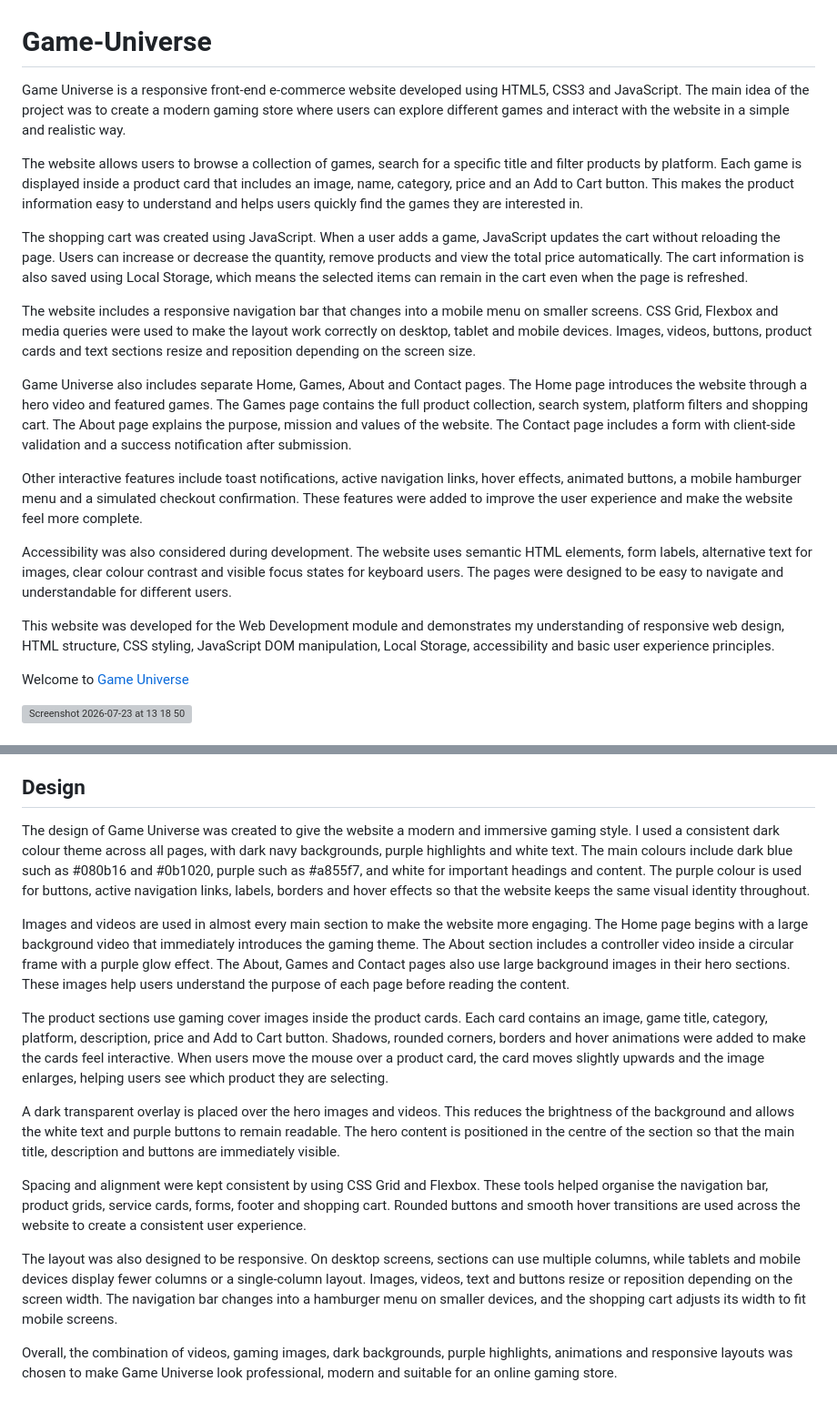
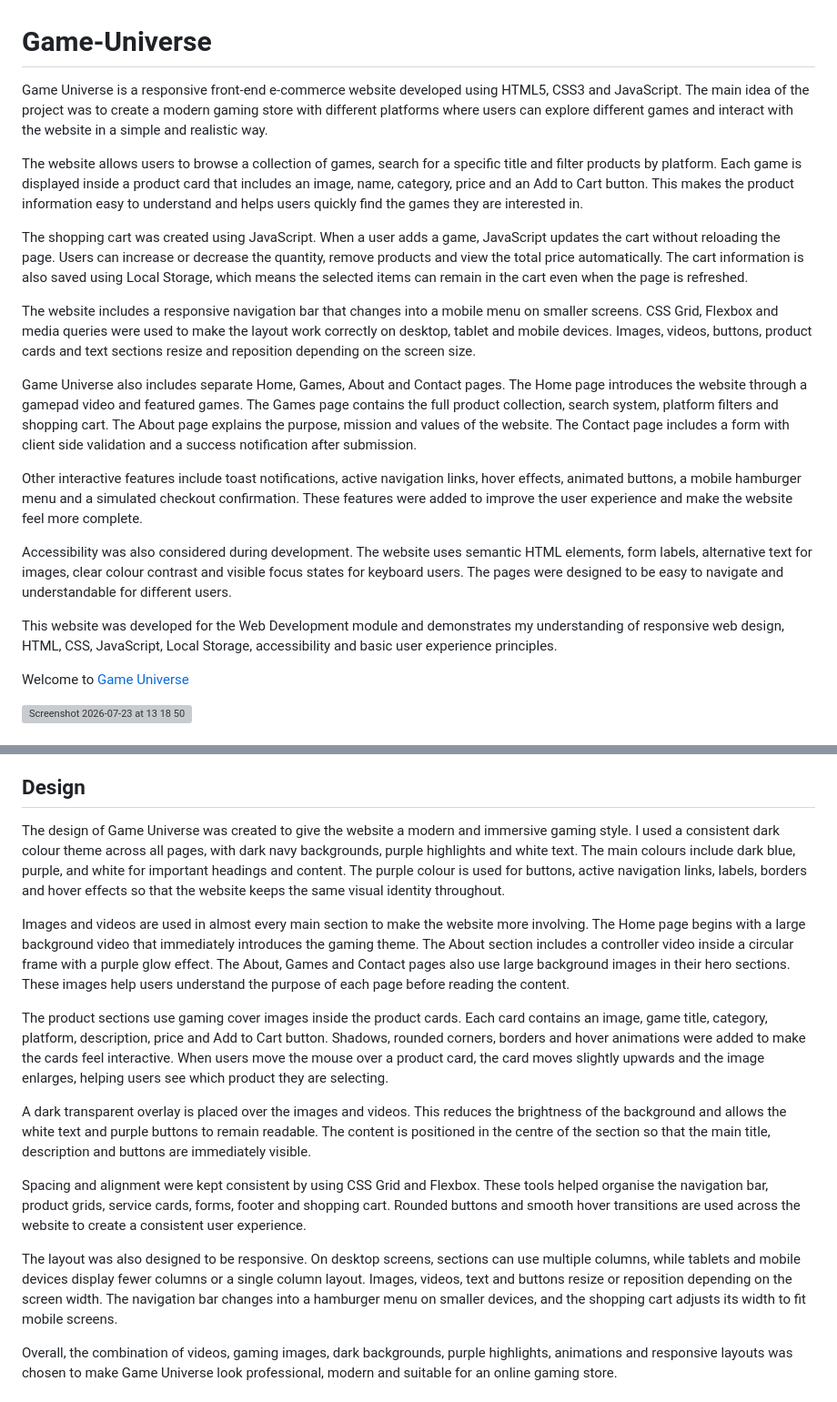
Before and after one commit to giacoren6/game-universe, a Markdown page: README.md, 2 parts joined by grey strips. Shown at 91% size. Drawn GitHub-style; grey boxes are pictures that could not be loaded.

Commit message:
Revise README for clarity and detail

```diff
--- a/README.md
+++ b/README.md
@@ -1,6 +1,6 @@
 # Game-Universe
 
-Game Universe is a responsive front-end e-commerce website developed using HTML5, CSS3 and JavaScript. The main idea of the project was to create a modern gaming store where users can explore different games and interact with the website in a simple and realistic way.
+Game Universe is a responsive front-end e-commerce website developed using HTML5, CSS3 and JavaScript. The main idea of the project was to create a modern gaming store with different platforms where users can explore different games and interact with the website in a simple and realistic way.
 
 The website allows users to browse a collection of games, search for a specific title and filter products by platform. Each game is displayed inside a product card that includes an image, name, category, price and an Add to Cart button. This makes the product information easy to understand and helps users quickly find the games they are interested in.
 
@@ -8,13 +8,13 @@ The shopping cart was created using JavaScript. When a user adds a game, JavaScr
 
 The website includes a responsive navigation bar that changes into a mobile menu on smaller screens. CSS Grid, Flexbox and media queries were used to make the layout work correctly on desktop, tablet and mobile devices. Images, videos, buttons, product cards and text sections resize and reposition depending on the screen size.
 
-Game Universe also includes separate Home, Games, About and Contact pages. The Home page introduces the website through a hero video and featured games. The Games page contains the full product collection, search system, platform filters and shopping cart. The About page explains the purpose, mission and values of the website. The Contact page includes a form with client-side validation and a success notification after submission.
+Game Universe also includes separate Home, Games, About and Contact pages. The Home page introduces the website through a gamepad video and featured games. The Games page contains the full product collection, search system, platform filters and shopping cart. The About page explains the purpose, mission and values of the website. The Contact page includes a form with client side validation and a success notification after submission.
 
 Other interactive features include toast notifications, active navigation links, hover effects, animated buttons, a mobile hamburger menu and a simulated checkout confirmation. These features were added to improve the user experience and make the website feel more complete.
 
 Accessibility was also considered during development. The website uses semantic HTML elements, form labels, alternative text for images, clear colour contrast and visible focus states for keyboard users. The pages were designed to be easy to navigate and understandable for different users.
 
-This website was developed for the Web Development module and demonstrates my understanding of responsive web design, HTML structure, CSS styling, JavaScript DOM manipulation, Local Storage, accessibility and basic user experience principles.
+This website was developed for the Web Development module and demonstrates my understanding of responsive web design, HTML, CSS, JavaScript, Local Storage, accessibility and basic user experience principles.
 
 Welcome to [Game Universe](https://giacoren6.github.io/game-universe/index.html)
 
@@ -36,17 +36,17 @@ The aim of Game Universe is to provide users with a modern online gaming store w
 
 ## Design
 
-The design of Game Universe was created to give the website a modern and immersive gaming style. I used a consistent dark colour theme across all pages, with dark navy backgrounds, purple highlights and white text. The main colours include dark blue such as #080b16 and #0b1020, purple such as #a855f7, and white for important headings and content. The purple colour is used for buttons, active navigation links, labels, borders and hover effects so that the website keeps the same visual identity throughout.
+The design of Game Universe was created to give the website a modern and immersive gaming style. I used a consistent dark colour theme across all pages, with dark navy backgrounds, purple highlights and white text. The main colours include dark blue, purple, and white for important headings and content. The purple colour is used for buttons, active navigation links, labels, borders and hover effects so that the website keeps the same visual identity throughout.
 
-Images and videos are used in almost every main section to make the website more engaging. The Home page begins with a large background video that immediately introduces the gaming theme. The About section includes a controller video inside a circular frame with a purple glow effect. The About, Games and Contact pages also use large background images in their hero sections. These images help users understand the purpose of each page before reading the content.
+Images and videos are used in almost every main section to make the website more involving. The Home page begins with a large background video that immediately introduces the gaming theme. The About section includes a controller video inside a circular frame with a purple glow effect. The About, Games and Contact pages also use large background images in their hero sections. These images help users understand the purpose of each page before reading the content.
 
 The product sections use gaming cover images inside the product cards. Each card contains an image, game title, category, platform, description, price and Add to Cart button. Shadows, rounded corners, borders and hover animations were added to make the cards feel interactive. When users move the mouse over a product card, the card moves slightly upwards and the image enlarges, helping users see which product they are selecting.
 
-A dark transparent overlay is placed over the hero images and videos. This reduces the brightness of the background and allows the white text and purple buttons to remain readable. The hero content is positioned in the centre of the section so that the main title, description and buttons are immediately visible.
+A dark transparent overlay is placed over the images and videos. This reduces the brightness of the background and allows the white text and purple buttons to remain readable. The content is positioned in the centre of the section so that the main title, description and buttons are immediately visible.
 
 Spacing and alignment were kept consistent by using CSS Grid and Flexbox. These tools helped organise the navigation bar, product grids, service cards, forms, footer and shopping cart. Rounded buttons and smooth hover transitions are used across the website to create a consistent user experience.
 
-The layout was also designed to be responsive. On desktop screens, sections can use multiple columns, while tablets and mobile devices display fewer columns or a single-column layout. Images, videos, text and buttons resize or reposition depending on the screen width. The navigation bar changes into a hamburger menu on smaller devices, and the shopping cart adjusts its width to fit mobile screens.
+The layout was also designed to be responsive. On desktop screens, sections can use multiple columns, while tablets and mobile devices display fewer columns or a single column layout. Images, videos, text and buttons resize or reposition depending on the screen width. The navigation bar changes into a hamburger menu on smaller devices, and the shopping cart adjusts its width to fit mobile screens.
 
 Overall, the combination of videos, gaming images, dark backgrounds, purple highlights, animations and responsive layouts was chosen to make Game Universe look professional, modern and suitable for an online gaming store.
 
```
Also changed, not shown: other parts of README.md (+7 -4 lines).
